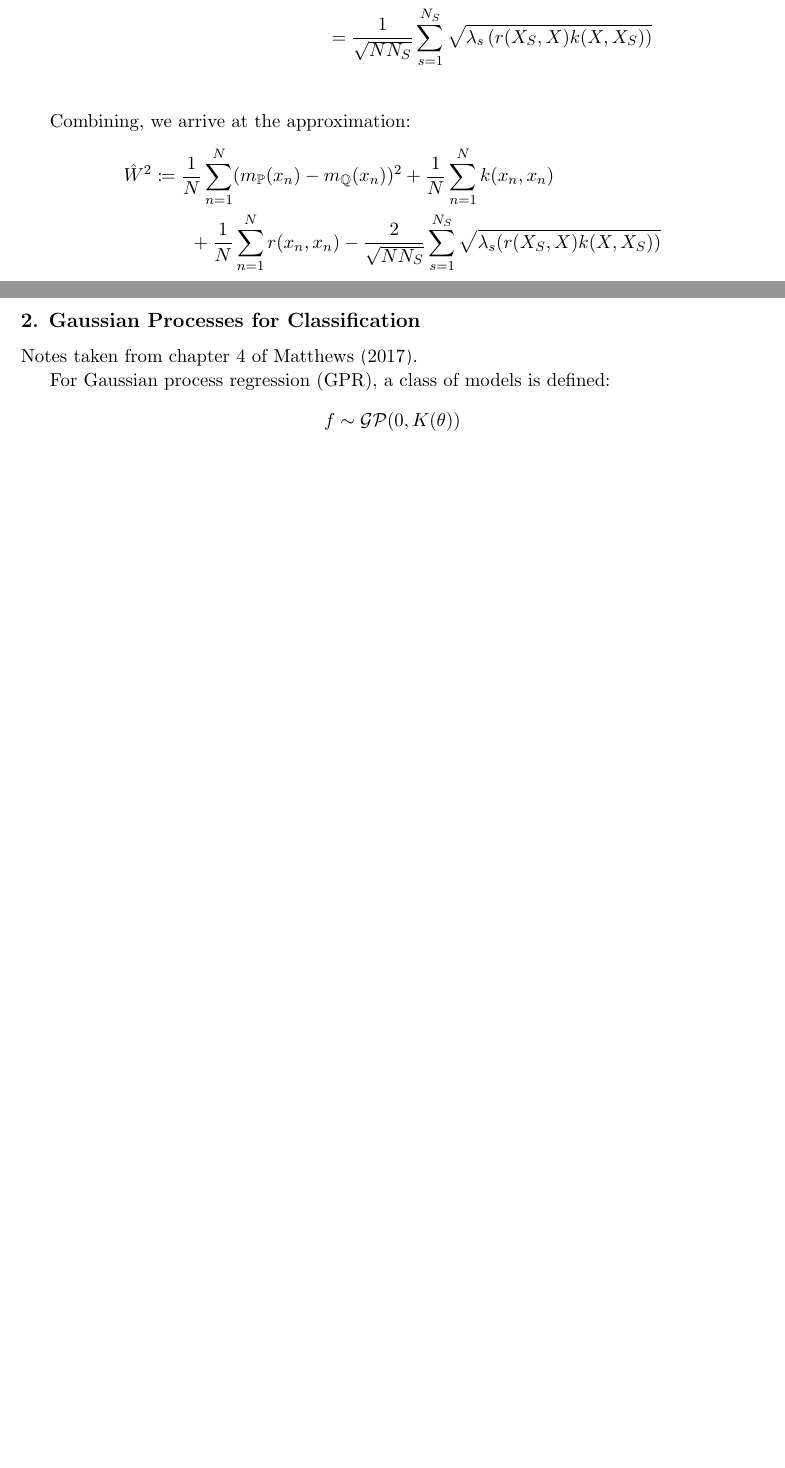
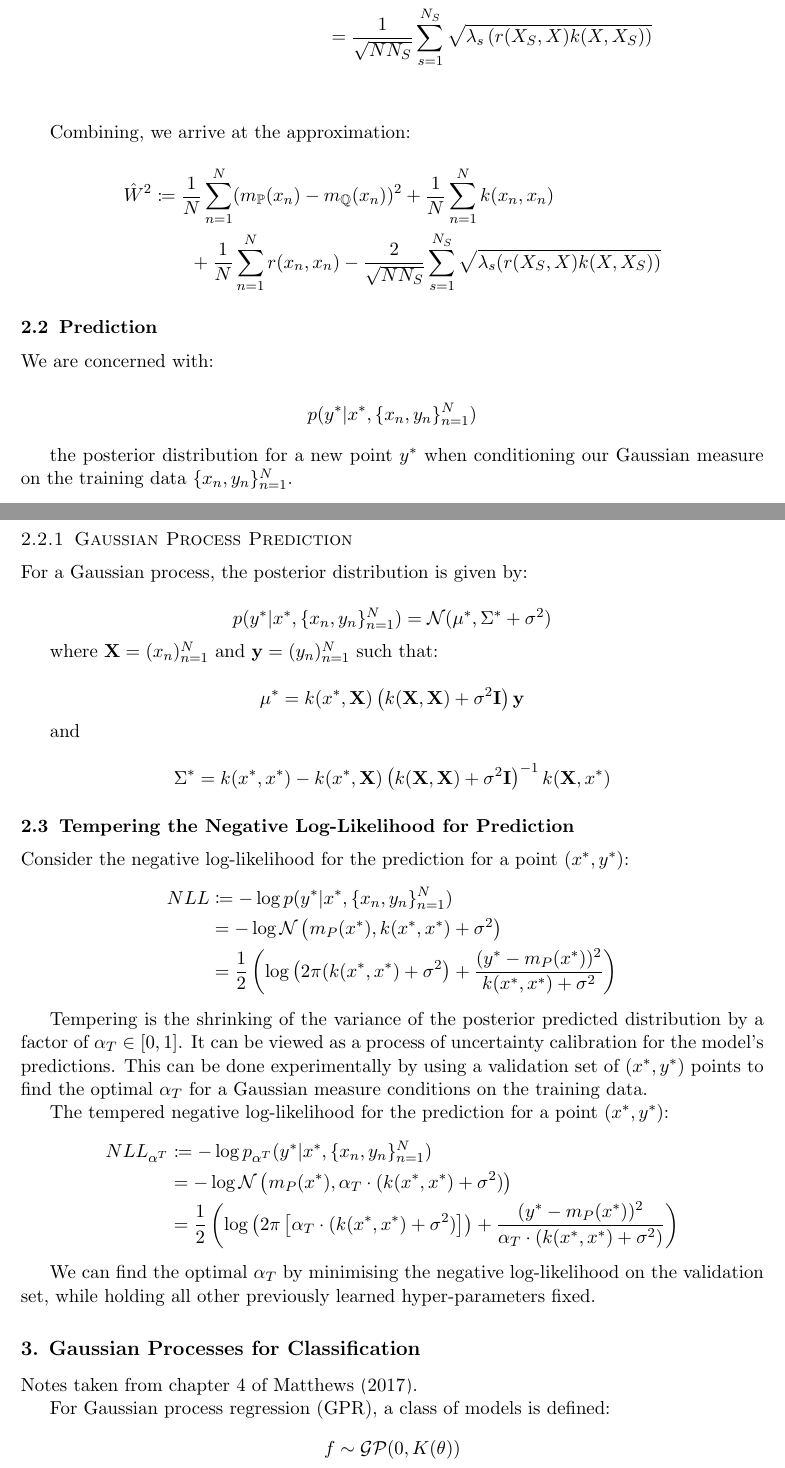
Before and after one commit to jswu18/gvi-gaussian-process, a LaTeX document (notes/notes.tex): two parts of pages 5 and 6 of 12 before the commit and two parts of pages 6 and 7 of 13 after it, joined at a grey line, cut so that both start at the same text, the shorter picture padded with empty space. Compiled offline with pdfLaTeX.

Commit message:
merge notes updates from 1-refactor-gwi-in-fs
Former-commit-id: a54ad5e93edf2abb811f5069aef4ac2ed7b22649

```diff
--- a/notes/notes.tex
+++ b/notes/notes.tex
@@ -271,6 +305,51 @@ Combining, we arrive at the approximation:
 \end{split}\label{eq:w-2-distance-approx}
 \]
 
+\subsection{Prediction}\label{subsec:gwi-for-regression-prediction}
+
+We are concerned with:
+
+\[p(y^*|x^*, \{x_n, y_n\}_{n=1}^N)\]
+
+the posterior distribution for a new point $y^*$ when conditioning our Gaussian measure on the training data $\{x_n, y_n\}_{n=1}^N$.
+
+\subsubsection{Gaussian Process Prediction}
+
+For a Gaussian process, the posterior distribution is given by:
+
+\[p(y^*|x^*, \{x_n, y_n\}_{n=1}^N) = \mathcal{N}(\mu^*, \Sigma^* + \sigma^2)\]
+
+where $\mathbf{X} = (x_n)_{n=1}^{N}$ and $\mathbf{y} = (y_n)_{n=1}^{N}$ such that:
+
+\[\mu^* = k(x^*, \mathbf{X}) \left(k(\mathbf{X}, \mathbf{X}) + \sigma^2\mathbf{I}\right) \mathbf{y}\]
+
+and
+
+\[\Sigma^* = k(x^*, x^*) - k(x^*, \mathbf{X})\left(k(\mathbf{X}, \mathbf{X}) + \sigma^2\mathbf{I}\right)^{-1} k(\mathbf{X}, x^*)\]
+
+
+\subsection{Tempering the Negative Log-Likelihood for Prediction}\label{subsec:gwi-for-regression-tempering}
+
+Consider the negative log-likelihood for the prediction for a point $(x^*, y^*)$:
+\begin{align*}
+    NLL &\coloneqq - \log p(y^*|x^*, \{x_n, y_n\}_{n=1}^N)\\
+    &= - \log \mathcal{N} \left( m_P(x^*), k(x^*, x^*) + \sigma^2\right)\\
+    &= \frac{1}{2} \left( \log\left(2\pi(k(x^*, x^*)+\sigma^2\right) + \frac{(y^*-m_P(x^*))^2}{k(x^*, x^*) + \sigma^2}\right)
+    \end{align*}
+
+Tempering is the shrinking of the variance of the posterior predicted distribution by a factor of $\alpha_T \in [0, 1]$.
+It can be viewed as a process of uncertainty calibration for the model's predictions.
+This can be done experimentally by using a validation set of $(x^*, y^*)$ points to find the optimal $\alpha_T$ for a Gaussian measure conditions on the training data.
+
+The tempered negative log-likelihood for the prediction for a point $(x^*, y^*)$:
+\begin{align*}
+    NLL_{\alpha^{T}} &\coloneqq - \log p_{\alpha^T}(y^*|x^*, \{x_n, y_n\}_{n=1}^N)\\
+    &= - \log \mathcal{N} \left( m_P(x^*), \alpha_T \cdot (k(x^*, x^*) + \sigma^2)\right)\\
+    &= \frac{1}{2} \left( \log\left(2\pi \left[ \alpha_T \cdot (k(x^*, x^*)+\sigma^2)\right]\right) + \frac{(y^*-m_P(x^*))^2}{\alpha_T\cdot (k(x^*, x^*) + \sigma^2)}\right)
+    \end{align*}
+
+We can find the optimal $\alpha_T$ by minimising the negative log-likelihood on the validation set, while holding all other previously learned hyper-parameters fixed.
+
 
 \section{Gaussian Processes for Classification}\label{sec:gaussian-processes-for-classification}
 
```
Also changed, not shown: notes/notes.pdf, notes/notes.tex (38 more changed lines).
